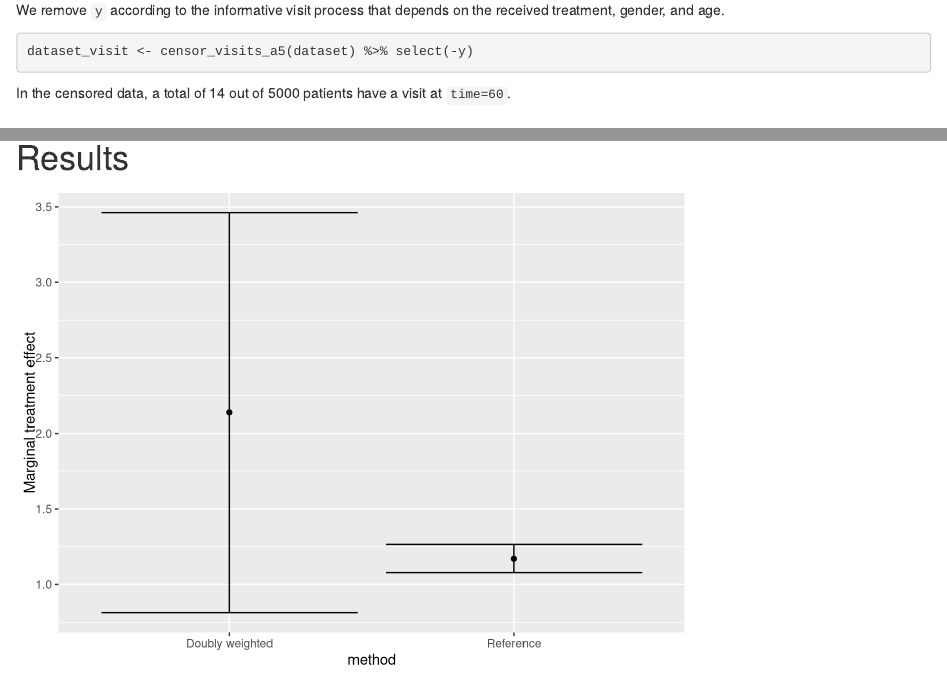
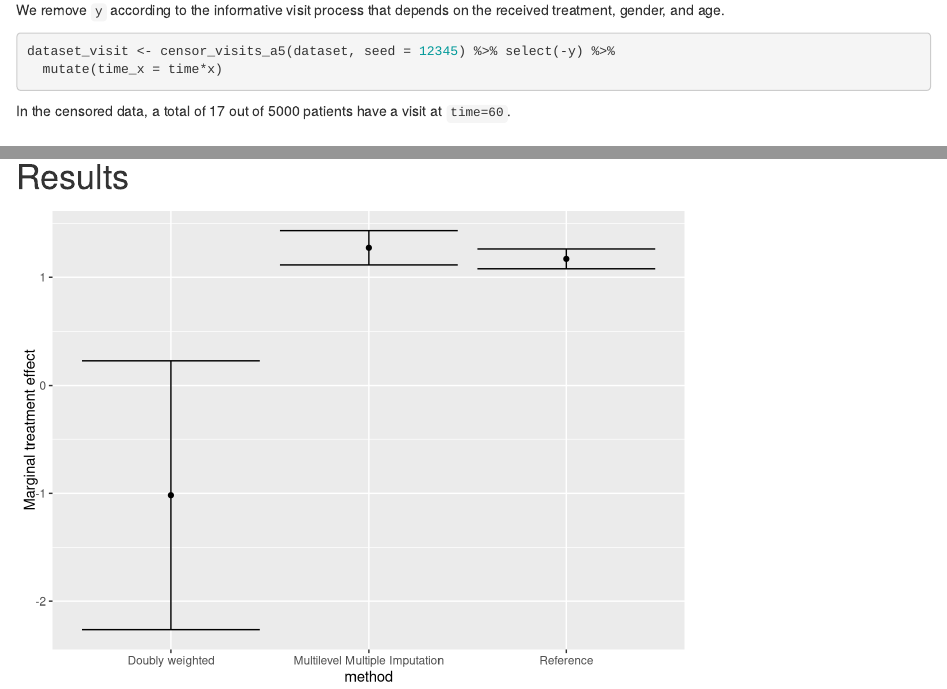
Before and after one commit to smartdata-analysis-and-statistics/comparative-effectiveness, an R Markdown document (chapter_10_part2.Rmd): the page in a window 1100 px wide, from 870 px down, and a second part further down, joined at a grey line. Rendered offline with R 4.5, knitr and Pandoc, with nearby package versions; some code elsewhere in the file could not run offline.

Commit message:
Fix multilevel MI

````diff
--- a/Chapter 10 - Dealing with irregular and informative visits/mlmi.r
+++ b/Chapter 10 - Dealing with irregular and informative visits/mlmi.r
@@ -172,7 +172,7 @@ mice.impute.mlmi <- function(y, ry, x, type, wy = NULL, intercept = TRUE,
     index_missing <- which(is.na(y))
 
     ## Store the raw imputations
-    yimp_raw[index_pat[index_pat %in% index_missing]] <-  blup_clust_beta[wy[x[, clust] == jj]] + y_imp_resid[dependent.ind] # We add "random" conditional residuals
+    #yimp_raw[index_pat[index_pat %in% index_missing]] <-  blup_clust_beta[wy[x[, clust] == jj]] + y_imp_resid[dependent.ind] # We add "random" conditional residuals
     yimp_pmm[index_pat[index_pat %in% index_missing]] <- yobsi[idx_pmm]
   }
 
@@ -180,3 +180,235 @@ mice.impute.mlmi <- function(y, ry, x, type, wy = NULL, intercept = TRUE,
   # Return the imputed values
   yimp_pmm[wy]
 }
+
+
+### Fast implementation of MICE algorithm
+## Residual errors can be sampled using two appraoches:
+# If sampling_resid is set to "condMVN", imputed values are generated by accounting
+# for autocorrelation in the observed responses
+# If sampling_resid is set to "MVN", imputed values are generated independently of
+# the observed responses
+impute_y_mice_3l <- function(data,
+                             n.imp = 10,
+                             seed,
+                             sampling_resid = "condMVN" # Method for sampling the residual errors
+) {
+  require(Matrix)
+
+  set.seed(seed)
+
+  ####################### PREP
+  y <- data$y_obs
+  yimp_raw <- yimp_pmm <- replicate(n.imp, y)
+  ry <- !(is.na(data$y_obs))
+  x <- data[,c("patid", "centerid", "time", "time_x", "age", "sex","edss")]
+  type <- c("patid" = -3, "centerid" = -2, "time"  = 6, "time_x" = 1,
+            "age" = 1,
+            "sex" = 1,
+            "edss" = 1)
+
+
+  ####################### START
+  wy <- !ry
+  x <- cbind(1, as.matrix(x))
+  type <- c(2, type)
+  names(type)[1] <- colnames(x)[1] <- "(Intercept)"
+
+  clust <- names(type[type == -3]) # Patient
+  rande <- names(type[type == 2])
+  group <- names(type[type == -2]) # Center
+  time <- names(type[type == 6]) # Time
+
+  fixe <- names(type[type > 0])
+  lev <- unique(x[, clust])
+  X <- x[, fixe, drop = FALSE]
+  Z <- x[, rande, drop = FALSE]
+  xobs <- x[ry, , drop = FALSE]
+  yobs <- y[ry]
+  Xobs <- X[ry, , drop = FALSE]
+  Zobs <- Z[ry, , drop = FALSE]
+
+  fixmodel <- paste("yobs ~ ", paste(fixe[-1L], collapse = "+"))
+
+  fit <- try(lme(formula(fixmodel),
+                 random =  formula(paste("~1|", group, "/", clust)),
+                 correlation = corExp(form = formula(paste("~", time, "|", group, "/", clust))),
+                 data = data.frame(yobs, xobs),
+                 control = list(returnObject = TRUE)))
+
+
+  if (("try-error" %in% class(fit))) {
+    warning("Estimation of multilevel model failed!")
+    return(list(data = data, fit = NULL))
+  }
+
+  vnames <- names(fixef(fit))
+
+  # Store the observed predictions
+  yhatobs <- predict(fit, level = 2)
+
+  # Derive standard error for key model parameters
+  fit_intervals <- try(intervals(fit))
+  sigmahat <- fit$sigma # fit_intervals$sigma["est."]
+  df <- nrow(fit$data) - length(fixef(fit))
+
+  if (!("try-error" %in% class(fit_intervals))) {
+    se_log_tau_center <- (log(((fit_intervals$reStruct[[group]])["sd((Intercept))","upper"])) - log(((fit_intervals$reStruct[[group]])["sd((Intercept))","lower"])))/(2*qnorm(0.975))
+    se_log_tau_patient <- (log(((fit_intervals$reStruct[[clust]])["sd((Intercept))","upper"])) - log(((fit_intervals$reStruct[[clust]])["sd((Intercept))","lower"])))/(2*qnorm(0.975))
+
+    # Draw random sample for the cluster effects
+    tau_center_star <- exp(rnorm(n = n.imp, mean = log((fit_intervals$reStruct[[group]])["sd((Intercept))","est."]), sd = se_log_tau_center))
+
+    # Draw random sample for the patient effects
+    tau_patient_star <- exp(rnorm(n = n.imp, mean = log((fit_intervals$reStruct[[clust]])["sd((Intercept))","est."]), sd = se_log_tau_patient))
+
+    psi_star <- (tau_center_star**2) + (tau_patient_star**2)
+
+    # Draw random sample for the range of the autocorrelation matrix
+    se_log_range = (log(fit_intervals$corStruct[, "upper"]) - log(fit_intervals$corStruct[, "lower"])) / (2*qnorm(0.975))
+    range_star <- exp(rnorm(n.imp, mean = log(fit_intervals$corStruct[, "est."]), sd = se_log_range))
+
+  } else {
+    warning("Error when estimating the confidence intervals for the multilevel model")
+
+    # Sometimes, LME is not able to determine the variance of random effect parameters
+    # We then derive an approximation using methods described by Jolani
+    rancoef_group <- as.matrix(ranef(fit)[[group]])
+    lambda_group <- t(rancoef_group) %*% rancoef_group
+    psi_group_star <- rep(lambda_group, n.imp)/rchisq(n.imp, df = nrow(rancoef_group))
+
+    rancoef_clust <- as.matrix(ranef(fit)[[clust]])
+    lambda_clust <- t(rancoef_clust) %*% rancoef_clust
+    psi_clust_star <- rep(lambda_clust, n.imp)/rchisq(n.imp, df = nrow(rancoef_clust))
+
+    psi_star <- psi_group_star + psi_clust_star
+
+    # For the estimated range parameter, we ignore uncertainty if the variance could not be estimated
+    cs <- fit$modelStruct$corStruct
+    range_est <- as.numeric(coef(cs, unconstrained = FALSE))
+    range_star <- rep(range_est, n.imp)
+  }
+
+  spatDat <- data.frame(time = 0:max(x[,time]))
+
+
+
+  pbimp <- txtProgressBar(min = 0, max = n.imp, style = 3)
+  for (imp in 1:n.imp) {
+    # Draw a random sample for the residual error
+    sigma2star <- df * sigmahat^2/rchisq(n = 1, df = df)
+
+    # Rescale the covariance matrix to the new draw of sigma
+    covmat <- sigma2star * (vcov(fit)/sigmahat^2)
+    rv <- t(chol(covmat))
+
+    # Draw random sample for the beta coefficients
+    beta_star <- fixef(fit) + rv %*% rnorm(ncol(rv))
+    rownames(beta_star) <- vnames
+
+
+    cs1Exp <- corExp(value = range_star[imp], form = ~ time)
+    cs1Exp <- Initialize(cs1Exp, spatDat)
+    sigma_full <- cor2cov(sd = rep(sqrt(sigma2star), nrow(spatDat)), rho = corMatrix(cs1Exp))
+
+    # Population-level predictions
+    blup_pop_beta <- X[,vnames] %*% beta_star[vnames,]
+
+    # Patient-level predictions
+    blup_clust_beta <- y_pred_resid <- rep(0, nrow(blup_pop_beta))
+
+    # Set up sigma for all clusters
+    sigma_all_pat <- list()
+    zi_psistar_zi <- list()
+    psistar_zi <- list()
+    resid_pop_blup <- list()
+    zi_all_pat <- list()
+
+    for (jj in lev) {
+      Xi <- as.matrix(Xobs[xobs[, clust] == jj, ])
+      if (sum(xobs[,clust] == jj)  <= 1) {
+        # If we only have one observation, Xi is a single-column matrix but should be a single-row
+        Xi <- t(Xi)
+      }
+
+      yi <- yobs[xobs[, clust] == jj]
+      ti <- as.matrix(Xobs[xobs[, clust] == jj, time])
+      Zi <- as.matrix(Zobs[xobs[, clust] == jj, ])
+      idx <- spatDat$time %in% ti
+
+      zi_all_pat[[jj]] <- Zi
+      sigma_all_pat[[jj]] <- sigma_full[idx, idx]
+
+      psistar_zi[[jj]] <- psi_star[imp] %*% t(Zi)
+      zi_psistar_zi[[jj]] <- Zi %*% psistar_zi[[jj]]
+
+      resid_pop_blup[[jj]] <- (yi - Xi[,vnames] %*% beta_star[vnames,])
+    }
+
+    sigma_all_pat <- do.call(bdiag, sigma_all_pat)
+    psistar_zi <- do.call(c, psistar_zi)
+    zi_psistar_zi <- do.call(bdiag, zi_psistar_zi)
+    resid_pop_blup <- do.call(bdiag, resid_pop_blup)
+    zi_all_pat <- do.call(bdiag, zi_all_pat)
+
+    Mi <- psistar_zi %*% chol2inv(chol(zi_psistar_zi + sigma_all_pat))
+    myi <- Mi %*% resid_pop_blup # Mean of the conditional random effect for each cluster
+    vyi <- psi_star[imp] - Mi %*% zi_all_pat * psi_star[imp]
+
+    # Draw random draws for the random effects
+    bi_star <- myi + sqrt(vyi) * rnorm(length(myi))
+
+    # Derive the linear predictor on the cluster level
+    blup_clust_beta <- blup_pop_beta + rep(bi_star, each = nrow(spatDat))
+
+    y_pred_resid <- y - blup_clust_beta
+    y_imp_resid <- y_pred_resid
+
+    # Identify observed and missing residuals
+    dependent.ind <- which(is.na(y_pred_resid))
+    given.ind <- which(!is.na(y_pred_resid))
+
+    if (sampling_resid == "condMVN") {
+      sigma_all_pat <- do.call(bdiag, replicate(length(lev), sigma_full, simplify = F))
+
+      B <- sigma_all_pat[dependent.ind, dependent.ind]
+      C <- sigma_all_pat[dependent.ind, given.ind, drop = FALSE]
+      D <- sigma_all_pat[given.ind, given.ind]
+
+      CDinv <-  C %*% chol2inv(chol(D))
+
+      # Derive the conditional residual errors
+      cMu <- as.vector(CDinv %*% y_pred_resid[given.ind])
+      CH_cVar <- Cholesky(B - CDinv %*% t(C))
+
+      y_pred_resid[dependent.ind] <- cMu
+      y_imp_resid[dependent.ind] <-  sparseMVN::rmvn.sparse(1, mu = cMu, CH = CH_cVar, prec = FALSE)[1,]
+    } else if (sampling_resid == "MVN") {
+      # Generate a sample for each patient
+      cMu <- rep(0, length(spatDat$time))
+      random_resid <- rmvnorm(n = length(lev), mean = cMu, sigma = sigma_full)
+
+      y_pred_resid[dependent.ind] <- rep(0, length(dependent.ind))
+      y_imp_resid[dependent.ind] <-  as.vector(t(random_resid))[dependent.ind]
+    } else {
+      y_pred_resid[dependent.ind] <- rep(0, length(dependent.ind))
+      y_imp_resid[dependent.ind] <-  rnorm(length(dependent.ind)) * sqrt(sigma2star)
+    }
+
+    ## Store the raw imputations
+    #yimp_raw[wy, imp] <-  blup_clust_beta[wy] + y_imp_resid[dependent.ind] # We add "random" conditional residuals
+
+    ## Apply predictive mean matching
+    yhatmis <- blup_clust_beta[wy] + y_pred_resid[wy] #Note: we here use the expected conditional residuals
+    idx_pmm <- mice:::matchindex(d = yhatobs, t = yhatmis, k = 5L)
+    yimp_pmm[wy, imp] <- y[ry][idx_pmm]
+
+
+    # Update progress bar
+    setTxtProgressBar(pbimp, imp)
+  }
+  close(pbimp)
+
+  #data[, paste("y_imp_lme3l_mi_conv_", seq_along(1:n.imp), sep = "")] <- convert_to_EDSS_scale(yimp_raw[,seq(n.imp)])
+  return(yimp_pmm[,seq(n.imp)])
+}
--- a/Chapter 10 - Dealing with irregular and informative visits/sim.r
+++ b/Chapter 10 - Dealing with irregular and informative visits/sim.r
@@ -244,7 +244,9 @@ censor_visits_a4 <- function(data) {
 
 
 # Patient visits are missing according to their treatment, age and sex
-censor_visits_a5 <- function(data) {
+censor_visits_a5 <- function(data, seed) {
+
+  set.seed(seed)
 
   data$y_obs <- data$y
 
--- a/chapter_10_part2.Rmd
+++ b/chapter_10_part2.Rmd
@@ -57,7 +57,8 @@ dataset  <- sim_data_EDSS(npatients = 500, #10000, # 2000, # previous 50000
 We remove `y` according to the informative visit process that depends on the received treatment, gender, and age.
 
 ```{r}
-dataset_visit <- censor_visits_a5(dataset) %>% select(-y)
+dataset_visit <- censor_visits_a5(dataset, seed = 12345) %>% select(-y) %>%
+  mutate(time_x = time*x)
 ```
 
 In the censored data, a total of `r sum(!is.na(dataset_visit %>% filter(time==60) %>% pull("y_obs")))` out of `r length(unique(dataset_visit$patid))` patients have a visit at `time=60`.
````
Also changed, not shown: Chapter 10 - Dealing with irregular and informative visits/imp_data.rda (added), chapter_10_part2.html (deleted), chapter_10_part2.Rmd (44 more changed lines).
